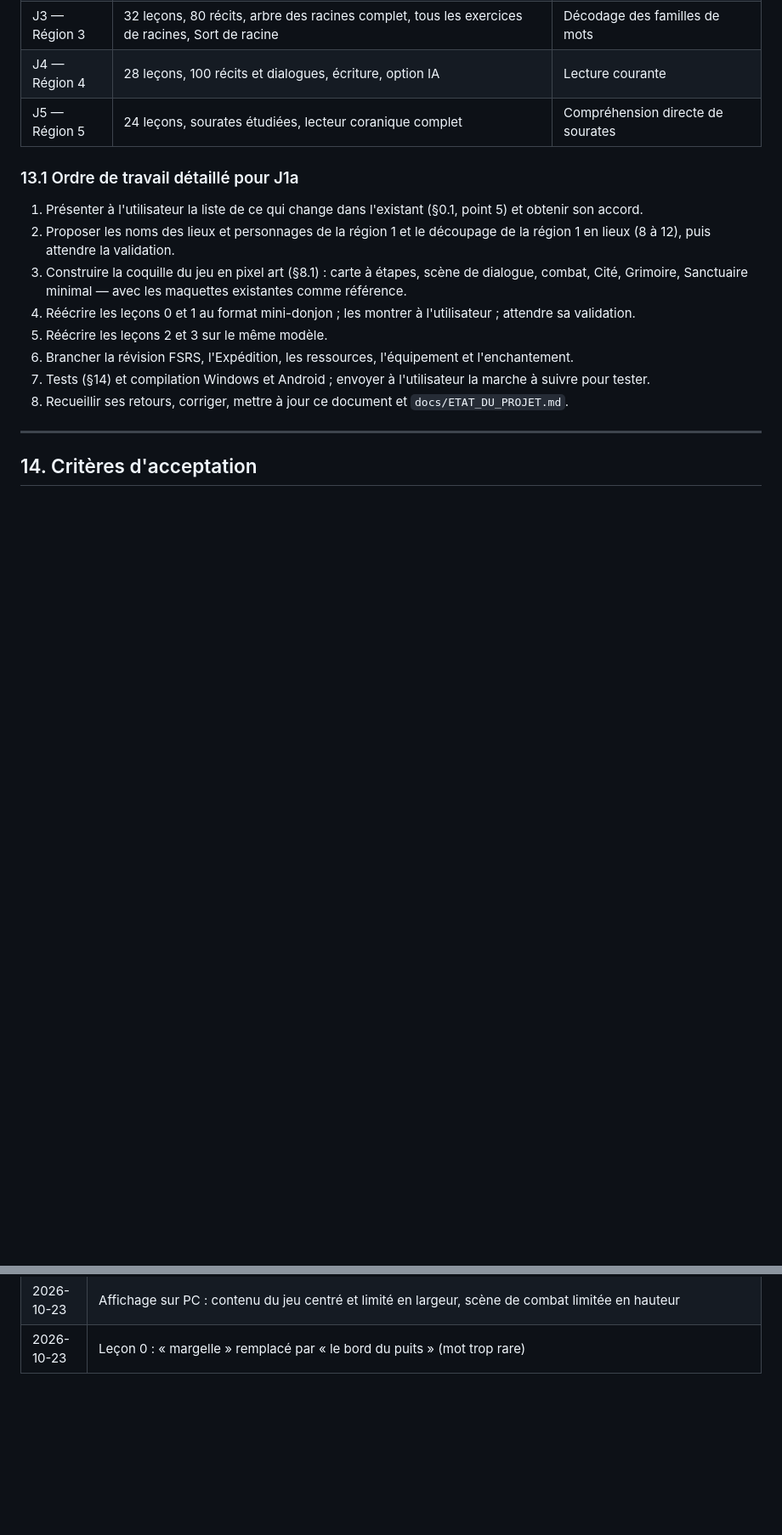
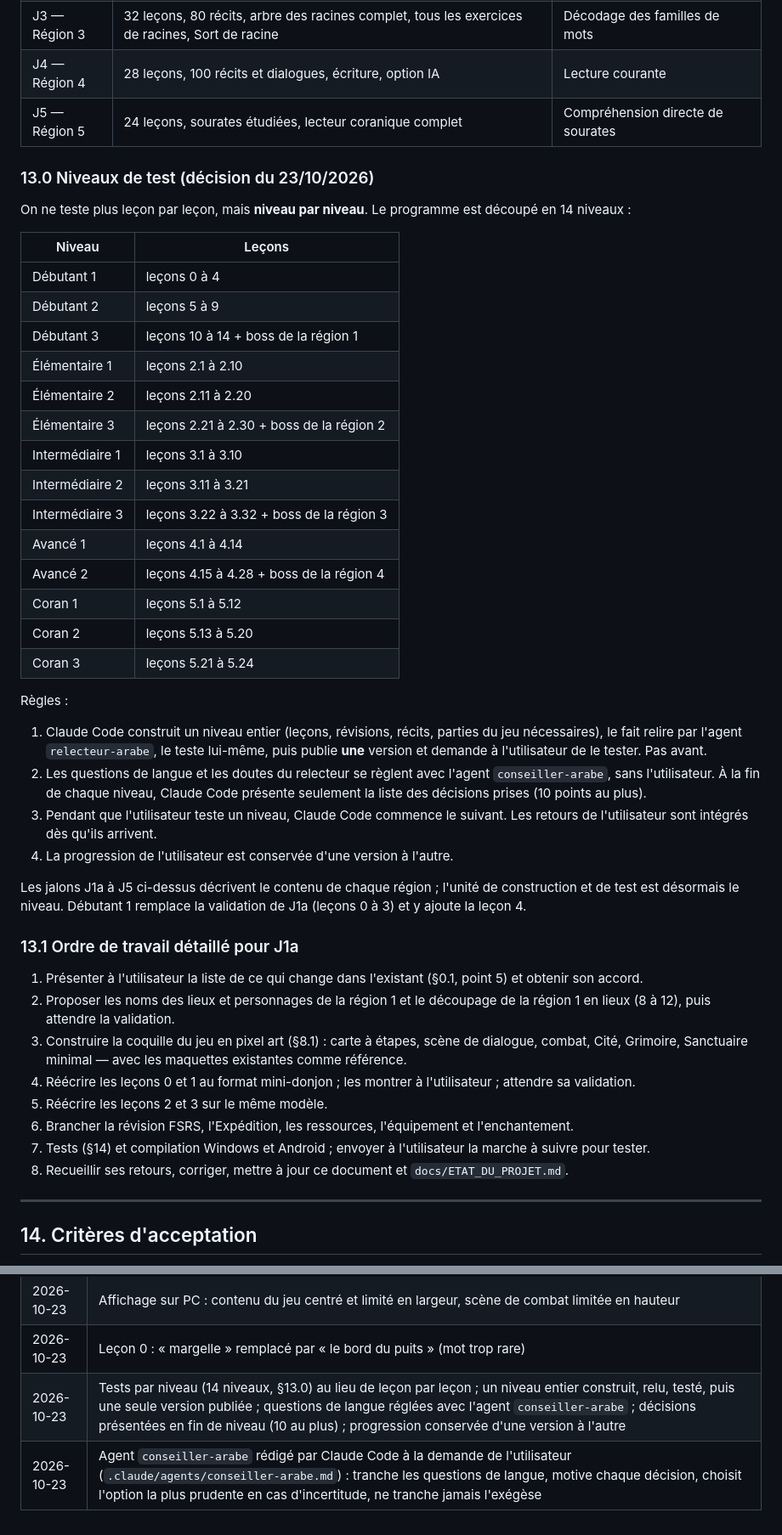
Before and after one commit to The-Ashams/iqura, a Markdown page: docs/CAHIER_DES_CHARGES.md, 2 parts joined by grey strips. Shown at 85% size. Drawn GitHub-style; blank space fills up the shorter version.

```diff
--- a/docs/CAHIER_DES_CHARGES.md
+++ b/docs/CAHIER_DES_CHARGES.md
@@ -687,6 +687,36 @@ On avance **région par région**, chaque région complète et jouable. Le MVP e
 | J4 — Région 4 | 28 leçons, 100 récits et dialogues, écriture, option IA | Lecture courante |
 | J5 — Région 5 | 24 leçons, sourates étudiées, lecteur coranique complet | Compréhension directe de sourates |
 
+### 13.0 Niveaux de test (décision du 23/10/2026)
+
+On ne teste plus leçon par leçon, mais **niveau par niveau**. Le programme est découpé en 14 niveaux :
+
+| Niveau | Leçons |
+| --- | --- |
+| Débutant 1 | leçons 0 à 4 |
+| Débutant 2 | leçons 5 à 9 |
+| Débutant 3 | leçons 10 à 14 + boss de la région 1 |
+| Élémentaire 1 | leçons 2.1 à 2.10 |
+| Élémentaire 2 | leçons 2.11 à 2.20 |
+| Élémentaire 3 | leçons 2.21 à 2.30 + boss de la région 2 |
+| Intermédiaire 1 | leçons 3.1 à 3.10 |
+| Intermédiaire 2 | leçons 3.11 à 3.21 |
+| Intermédiaire 3 | leçons 3.22 à 3.32 + boss de la région 3 |
+| Avancé 1 | leçons 4.1 à 4.14 |
+| Avancé 2 | leçons 4.15 à 4.28 + boss de la région 4 |
+| Coran 1 | leçons 5.1 à 5.12 |
+| Coran 2 | leçons 5.13 à 5.20 |
+| Coran 3 | leçons 5.21 à 5.24 |
+
+Règles :
+
+1. Claude Code construit un niveau entier (leçons, révisions, récits, parties du jeu nécessaires), le fait relire par l'agent `relecteur-arabe`, le teste lui-même, puis publie **une** version et demande à l'utilisateur de le tester. Pas avant.
+2. Les questions de langue et les doutes du relecteur se règlent avec l'agent `conseiller-arabe`, sans l'utilisateur. À la fin de chaque niveau, Claude Code présente seulement la liste des décisions prises (10 points au plus).
+3. Pendant que l'utilisateur teste un niveau, Claude Code commence le suivant. Les retours de l'utilisateur sont intégrés dès qu'ils arrivent.
+4. La progression de l'utilisateur est conservée d'une version à l'autre.
+
+Les jalons J1a à J5 ci-dessus décrivent le contenu de chaque région ; l'unité de construction et de test est désormais le niveau. Débutant 1 remplace la validation de J1a (leçons 0 à 3) et y ajoute la leçon 4.
+
 ### 13.1 Ordre de travail détaillé pour J1a
 
 1. Présenter à l'utilisateur la liste de ce qui change dans l'existant (§0.1, point 5) et obtenir son accord.
@@ -771,3 +801,5 @@ Démontrés sur Windows et Android, compilations et tests réellement exécutés
 | 2026-10-23 | Bruitages : oui, sans musique pour l'instant (elle gênerait l'écoute des lettres) ; sons rétro créés pour le projet (`tools/build_sfx/`), les banques de sons libres n'étant pas joignables depuis la session ; désactivables dans les réglages ; écoutés par l'utilisateur avant d'être branchés |
 | 2026-10-23 | Affichage sur PC : contenu du jeu centré et limité en largeur, scène de combat limitée en hauteur |
 | 2026-10-23 | Leçon 0 : « margelle » remplacé par « le bord du puits » (mot trop rare) |
+| 2026-10-23 | Tests par niveau (14 niveaux, §13.0) au lieu de leçon par leçon ; un niveau entier construit, relu, testé, puis une seule version publiée ; questions de langue réglées avec l'agent `conseiller-arabe` ; décisions présentées en fin de niveau (10 au plus) ; progression conservée d'une version à l'autre |
+| 2026-10-23 | Agent `conseiller-arabe` rédigé par Claude Code à la demande de l'utilisateur (`.claude/agents/conseiller-arabe.md`) : tranche les questions de langue, motive chaque décision, choisit l'option la plus prudente en cas d'incertitude, ne tranche jamais l'exégèse |
```
Also changed, not shown: .claude/agents/conseiller-arabe.md (added, +53 -0 lines), CLAUDE.md (+23 -15 lines).
